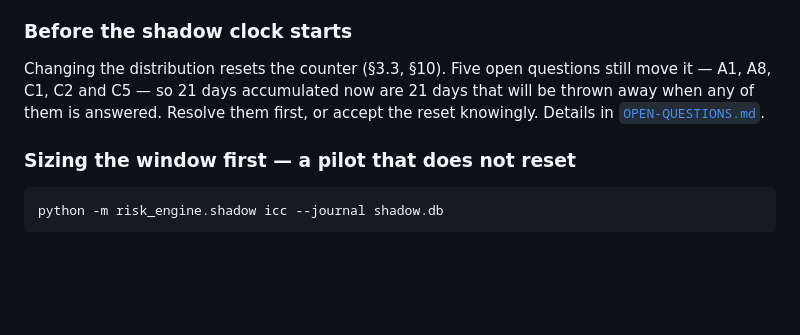
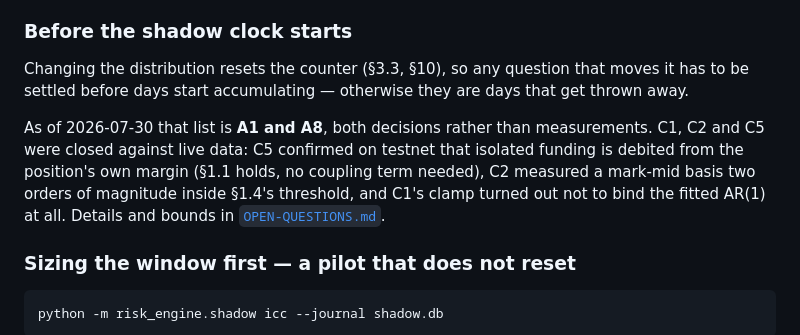
Before and after one commit to johnsmithxy1mmm-sys/First-Step, a Markdown page: risk_engine/README.md, the part around the change. Rendered like a GitHub page; blank space fills up the shorter version.

```diff
--- a/risk_engine/README.md
+++ b/risk_engine/README.md
@@ -71,10 +71,16 @@ refuses a list that omits it rather than defaulting to something plausible.
 
 ### Before the shadow clock starts
 
-Changing the distribution resets the counter (§3.3, §10). Five open
-questions still move it — A1, A8, C1, C2 and C5 — so 21 days accumulated now
-are 21 days that will be thrown away when any of them is answered. Resolve
-them first, or accept the reset knowingly. Details in
+Changing the distribution resets the counter (§3.3, §10), so any question
+that moves it has to be settled before days start accumulating — otherwise
+they are days that get thrown away.
+
+As of 2026-07-30 that list is **A1 and A8**, both decisions rather than
+measurements. C1, C2 and C5 were closed against live data: C5 confirmed on
+testnet that isolated funding is debited from the position's own margin
+(§1.1 holds, no coupling term needed), C2 measured a mark-mid basis two
+orders of magnitude inside §1.4's threshold, and C1's clamp turned out not
+to bind the fitted AR(1) at all. Details and bounds in
 [`OPEN-QUESTIONS.md`](../docs/hl-risk/OPEN-QUESTIONS.md).
 
 ### Sizing the window first — a pilot that does not reset
```
Also changed, not shown: deploy/README.md (+4 -3 lines), docs/hl-risk/OPEN-QUESTIONS.md (+28 -8 lines).
